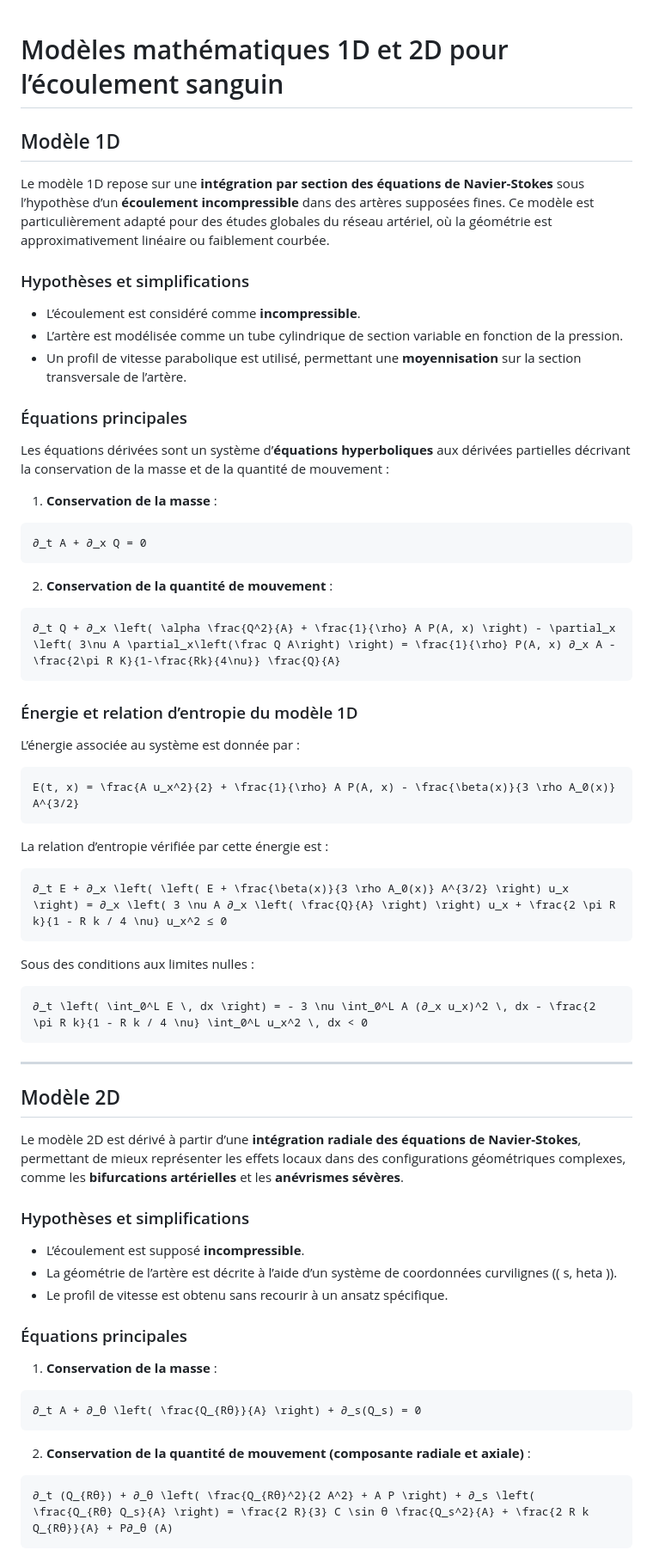
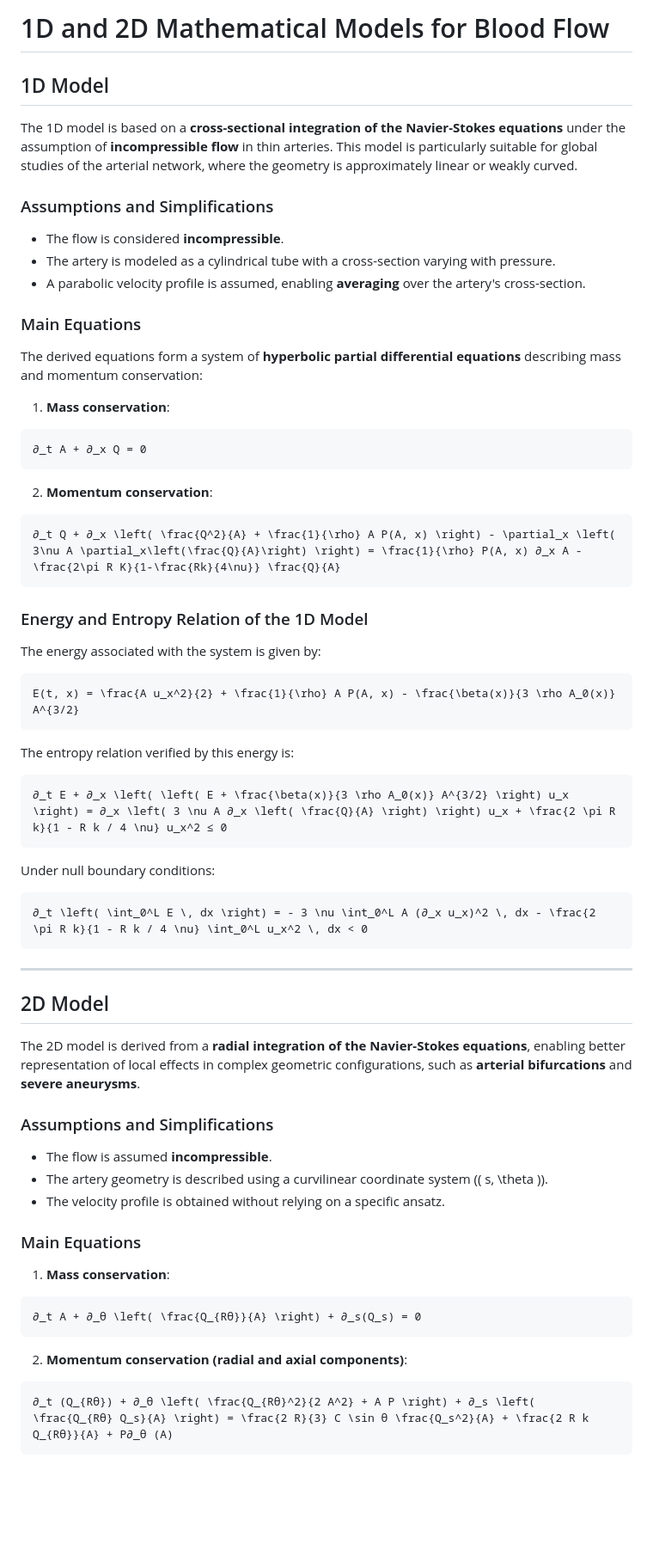
Before and after one commit to JuliaHealth/BloodFlowTrixi.jl, a Markdown page: docs/src/math.md, the part around one of its changes. Shown at 86% size. Rendered like a GitHub page; blank space fills up the shorter version.

Commit message:
change math doc

````diff
--- a/docs/src/math.md
+++ b/docs/src/math.md
@@ -1,60 +1,59 @@
+# 1D and 2D Mathematical Models for Blood Flow
 
-# Modèles mathématiques 1D et 2D pour l’écoulement sanguin
+## 1D Model
+The 1D model is based on a **cross-sectional integration of the Navier-Stokes equations** under the assumption of **incompressible flow** in thin arteries. This model is particularly suitable for global studies of the arterial network, where the geometry is approximately linear or weakly curved.
 
-## Modèle 1D
-Le modèle 1D repose sur une **intégration par section des équations de Navier-Stokes** sous l’hypothèse d’un **écoulement incompressible** dans des artères supposées fines. Ce modèle est particulièrement adapté pour des études globales du réseau artériel, où la géométrie est approximativement linéaire ou faiblement courbée.
+### Assumptions and Simplifications
+- The flow is considered **incompressible**.
+- The artery is modeled as a cylindrical tube with a cross-section varying with pressure.
+- A parabolic velocity profile is assumed, enabling **averaging** over the artery's cross-section.
 
-### Hypothèses et simplifications
-- L’écoulement est considéré comme **incompressible**.
-- L’artère est modélisée comme un tube cylindrique de section variable en fonction de la pression.
-- Un profil de vitesse parabolique est utilisé, permettant une **moyennisation** sur la section transversale de l’artère.
+### Main Equations
+The derived equations form a system of **hyperbolic partial differential equations** describing mass and momentum conservation:
 
-### Équations principales
-Les équations dérivées sont un système d’**équations hyperboliques** aux dérivées partielles décrivant la conservation de la masse et de la quantité de mouvement :
-
-1. **Conservation de la masse** :
+1. **Mass conservation**:
 ```math
 ∂_t A + ∂_x Q = 0
 ```
 
-2. **Conservation de la quantité de mouvement** :
+2. **Momentum conservation**:
 ```math
-∂_t Q + ∂_x \left( \alpha \frac{Q^2}{A} + \frac{1}{\rho} A P(A, x) \right) - \partial_x \left( 3\nu A \partial_x\left(\frac Q A\right) \right) = \frac{1}{\rho} P(A, x) ∂_x A - \frac{2\pi R K}{1-\frac{Rk}{4\nu}} \frac{Q}{A}
+∂_t Q + ∂_x \left( \frac{Q^2}{A} + \frac{1}{\rho} A P(A, x) \right) - \partial_x \left( 3\nu A \partial_x\left(\frac{Q}{A}\right) \right) = \frac{1}{\rho} P(A, x) ∂_x A - \frac{2\pi R K}{1-\frac{Rk}{4\nu}} \frac{Q}{A}
 ```
 
-### Énergie et relation d’entropie du modèle 1D
-L’énergie associée au système est donnée par :
+### Energy and Entropy Relation of the 1D Model
+The energy associated with the system is given by:
 ```math
 E(t, x) = \frac{A u_x^2}{2} + \frac{1}{\rho} A P(A, x) - \frac{\beta(x)}{3 \rho A_0(x)} A^{3/2}
 ```
 
-La relation d’entropie vérifiée par cette énergie est :
+The entropy relation verified by this energy is:
 ```math
 ∂_t E + ∂_x \left( \left( E + \frac{\beta(x)}{3 \rho A_0(x)} A^{3/2} \right) u_x \right) = ∂_x \left( 3 \nu A ∂_x \left( \frac{Q}{A} \right) \right) u_x + \frac{2 \pi R k}{1 - R k / 4 \nu} u_x^2 ≤ 0
 ```
 
-Sous des conditions aux limites nulles :
+Under null boundary conditions:
 ```math
 ∂_t \left( \int_0^L E \, dx \right) = - 3 \nu \int_0^L A (∂_x u_x)^2 \, dx - \frac{2 \pi R k}{1 - R k / 4 \nu} \int_0^L u_x^2 \, dx < 0
 ```
 
 ---
 
-## Modèle 2D
-Le modèle 2D est dérivé à partir d’une **intégration radiale des équations de Navier-Stokes**, permettant de mieux représenter les effets locaux dans des configurations géométriques complexes, comme les **bifurcations artérielles** et les **anévrismes sévères**.
+## 2D Model
+The 2D model is derived from a **radial integration of the Navier-Stokes equations**, enabling better representation of local effects in complex geometric configurations, such as **arterial bifurcations** and **severe aneurysms**.
 
-### Hypothèses et simplifications
-- L’écoulement est supposé **incompressible**.
-- La géométrie de l’artère est décrite à l’aide d’un système de coordonnées curvilignes (\( s, 	heta \)).
-- Le profil de vitesse est obtenu sans recourir à un ansatz spécifique.
+### Assumptions and Simplifications
+- The flow is assumed **incompressible**.
+- The artery geometry is described using a curvilinear coordinate system (\( s, \theta \)).
+- The velocity profile is obtained without relying on a specific ansatz.
 
-### Équations principales
-1. **Conservation de la masse** :
+### Main Equations
+1. **Mass conservation**:
 ```math
 ∂_t A + ∂_θ \left( \frac{Q_{Rθ}}{A} \right) + ∂_s(Q_s) = 0
 ```
 
-2. **Conservation de la quantité de mouvement (composante radiale et axiale)** :
+2. **Momentum conservation (radial and axial components)**:
 ```math
 ∂_t (Q_{Rθ}) + ∂_θ \left( \frac{Q_{Rθ}^2}{2 A^2} + A P \right) + ∂_s \left( \frac{Q_{Rθ} Q_s}{A} \right) = \frac{2 R}{3} C \sin θ \frac{Q_s^2}{A} + \frac{2 R k Q_{Rθ}}{A} + P∂_θ (A)
 ```
````
Also changed, not shown: other parts of docs/src/math.md (+16 -16 lines).
